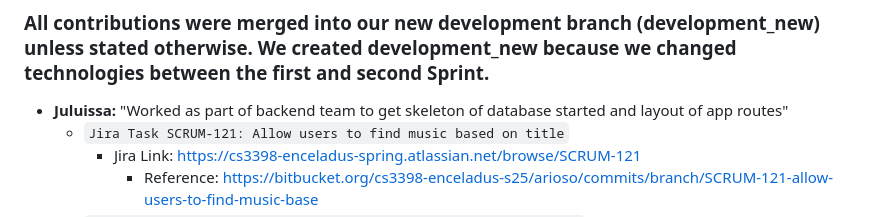
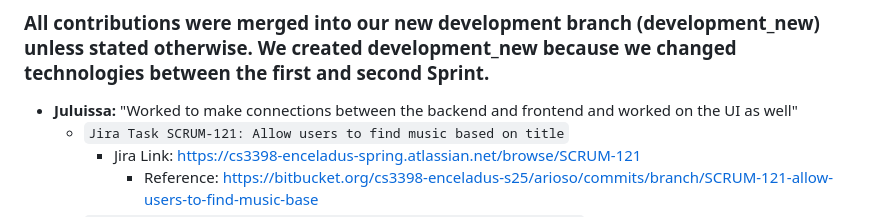
Before and after one commit to arioso-collective/arioso_music_social, a Markdown page: README.md, the part around the change. Rendered like a GitHub page.

```diff
--- a/README.md
+++ b/README.md
@@ -272,7 +272,7 @@ This chart represents the sprint progress from March 3rd, 2025, to March 24th, 2
 # Sprint 3 (4/02/25 - 4/21/25) :notes:
 ## Contributions
 ### All contributions were merged into our new development branch (development_new) unless stated otherwise. We created development_new because we changed technologies between the first and second Sprint.
-  - **Juluissa:** "Worked as part of backend team to get skeleton of database started and layout of app routes"
+  - **Juluissa:** "Worked to make connections between the backend and frontend and worked on the UI as well"
       - `Jira Task SCRUM-121: Allow users to find music based on title`
         - Jira Link: https://cs3398-enceladus-spring.atlassian.net/browse/SCRUM-121
           - Reference: https://bitbucket.org/cs3398-enceladus-s25/arioso/commits/branch/SCRUM-121-allow-users-to-find-music-base
```
